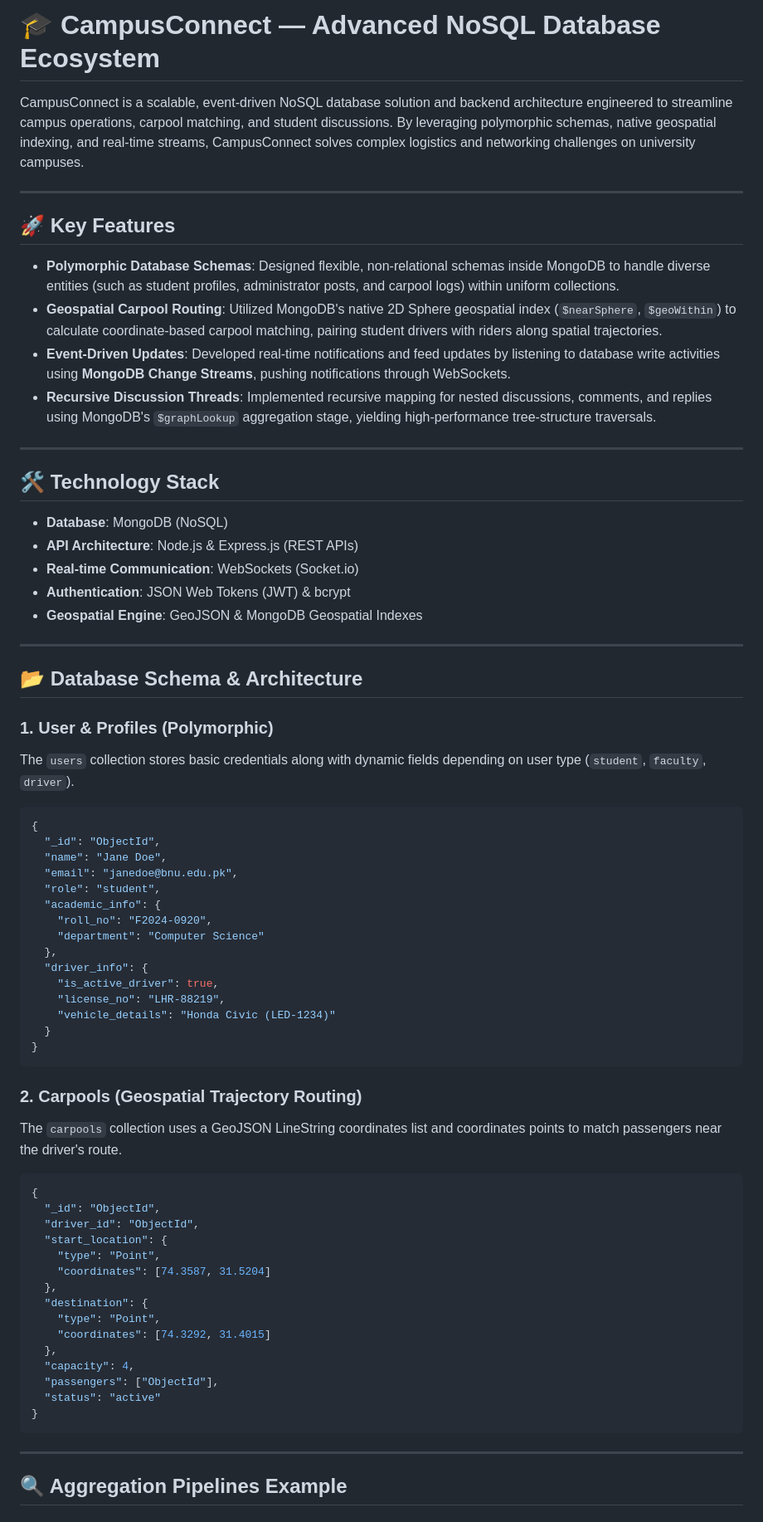
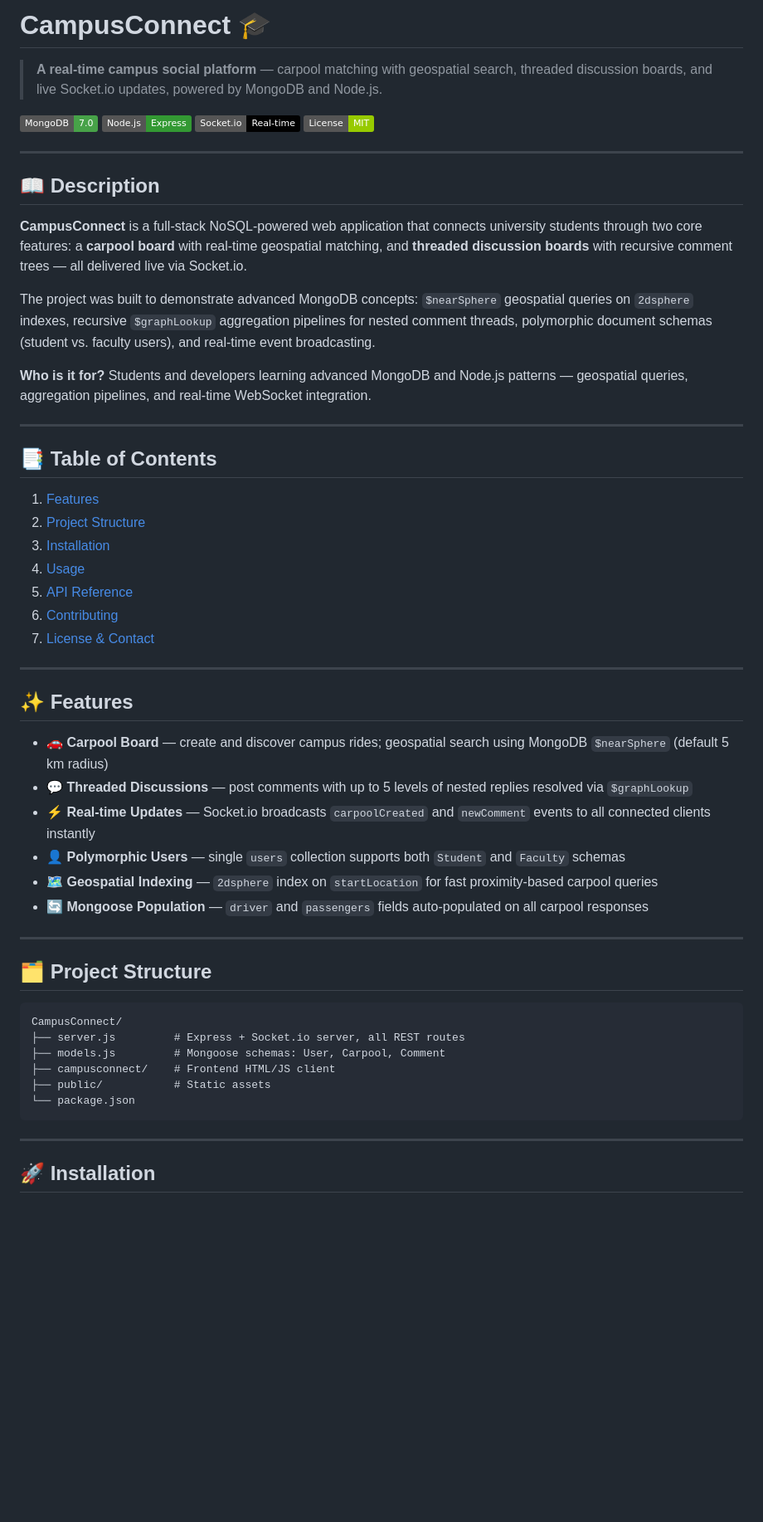
Before and after one commit to AneequeShahid/CampusConnect, a Markdown page: README.md, the part around one of its changes. Shown at 83% size. Drawn GitHub-style; badges without logos; blank space fills up the shorter version.

Commit message:
docs: add professional README with structure, setup guide, and feature list

````diff
--- a/README.md
+++ b/README.md
@@ -1,71 +1,59 @@
-# 🎓 CampusConnect — Advanced NoSQL Database Ecosystem
+# CampusConnect 🎓
 
-CampusConnect is a scalable, event-driven NoSQL database solution and backend architecture engineered to streamline campus operations, carpool matching, and student discussions. By leveraging polymorphic schemas, native geospatial indexing, and real-time streams, CampusConnect solves complex logistics and networking challenges on university campuses.
+> **A real-time campus social platform** — carpool matching with geospatial search, threaded discussion boards, and live Socket.io updates, powered by MongoDB and Node.js.
+
+[![MongoDB](https://img.shields.io/badge/MongoDB-7.0-47A248?logo=mongodb&logoColor=white)](https://www.mongodb.com/)
+[![Node.js](https://img.shields.io/badge/Node.js-Express-339933?logo=node.js&logoColor=white)](https://nodejs.org/)
+[![Socket.io](https://img.shields.io/badge/Socket.io-Real--time-010101?logo=socket.io)](https://socket.io/)
+[![License](https://img.shields.io/badge/License-MIT-green)](LICENSE)
 
 ---
 
-## 🚀 Key Features
+## 📖 Description
 
-* **Polymorphic Database Schemas**: Designed flexible, non-relational schemas inside MongoDB to handle diverse entities (such as student profiles, administrator posts, and carpool logs) within uniform collections.
-* **Geospatial Carpool Routing**: Utilized MongoDB's native 2D Sphere geospatial index (`$nearSphere`, `$geoWithin`) to calculate coordinate-based carpool matching, pairing student drivers with riders along spatial trajectories.
-* **Event-Driven Updates**: Developed real-time notifications and feed updates by listening to database write activities using **MongoDB Change Streams**, pushing notifications through WebSockets.
-* **Recursive Discussion Threads**: Implemented recursive mapping for nested discussions, comments, and replies using MongoDB's `$graphLookup` aggregation stage, yielding high-performance tree-structure traversals.
+**CampusConnect** is a full-stack NoSQL-powered web application that connects university students through two core features: a **carpool board** with real-time geospatial matching, and **threaded discussion boards** with recursive comment trees — all delivered live via Socket.io.
+
+The project was built to demonstrate advanced MongoDB concepts: `$nearSphere` geospatial queries on `2dsphere` indexes, recursive `$graphLookup` aggregation pipelines for nested comment threads, polymorphic document schemas (student vs. faculty users), and real-time event broadcasting.
+
+**Who is it for?** Students and developers learning advanced MongoDB and Node.js patterns — geospatial queries, aggregation pipelines, and real-time WebSocket integration.
 
 ---
 
-## 🛠️ Technology Stack
+## 📑 Table of Contents
 
-* **Database**: MongoDB (NoSQL)
-* **API Architecture**: Node.js & Express.js (REST APIs)
-* **Real-time Communication**: WebSockets (Socket.io)
-* **Authentication**: JSON Web Tokens (JWT) & bcrypt
-* **Geospatial Engine**: GeoJSON & MongoDB Geospatial Indexes
+1. [Features](#features)
+2. [Project Structure](#project-structure)
+3. [Installation](#installation)
+4. [Usage](#usage)
+5. [API Reference](#api-reference)
+6. [Contributing](#contributing)
+7. [License & Contact](#license--contact)
 
 ---
 
-## 📂 Database Schema & Architecture
+## ✨ Features
 
-### 1. User & Profiles (Polymorphic)
-The `users` collection stores basic credentials along with dynamic fields depending on user type (`student`, `faculty`, `driver`).
-```json
-{
-  "_id": "ObjectId",
-  "name": "Jane Doe",
-  "email": "janedoe@bnu.edu.pk",
-  "role": "student",
-  "academic_info": {
-    "roll_no": "F2024-0920",
-    "department": "Computer Science"
-  },
-  "driver_info": {
-    "is_active_driver": true,
-    "license_no": "LHR-88219",
-    "vehicle_details": "Honda Civic (LED-1234)"
-  }
-}
+- 🚗 **Carpool Board** — create and discover campus rides; geospatial search using MongoDB `$nearSphere` (default 5 km radius)
+- 💬 **Threaded Discussions** — post comments with up to 5 levels of nested replies resolved via `$graphLookup`
+- ⚡ **Real-time Updates** — Socket.io broadcasts `carpoolCreated` and `newComment` events to all connected clients instantly
+- 👤 **Polymorphic Users** — single `users` collection supports both `Student` and `Faculty` schemas
+- 🗺️ **Geospatial Indexing** — `2dsphere` index on `startLocation` for fast proximity-based carpool queries
+- 🔄 **Mongoose Population** — `driver` and `passengers` fields auto-populated on all carpool responses
+
+---
+
+## 🗂️ Project Structure
+
 ```
-
-### 2. Carpools (Geospatial Trajectory Routing)
-The `carpools` collection uses a GeoJSON LineString coordinates list and coordinates points to match passengers near the driver's route.
-```json
-{
-  "_id": "ObjectId",
-  "driver_id": "ObjectId",
-  "start_location": {
-    "type": "Point",
-    "coordinates": [74.3587, 31.5204]
-  },
-  "destination": {
-    "type": "Point",
-    "coordinates": [74.3292, 31.4015]
-  },
-  "capacity": 4,
-  "passengers": ["ObjectId"],
-  "status": "active"
-}
+CampusConnect/
+├── server.js         # Express + Socket.io server, all REST routes
+├── models.js         # Mongoose schemas: User, Carpool, Comment
+├── campusconnect/    # Frontend HTML/JS client
+├── public/           # Static assets
+└── package.json
 ```
 
 ---
 
-## 🔍 Aggregation Pipelines Example
+## 🚀 Installation
 
````
Also changed, not shown: other parts of README.md (+77 -36 lines).
